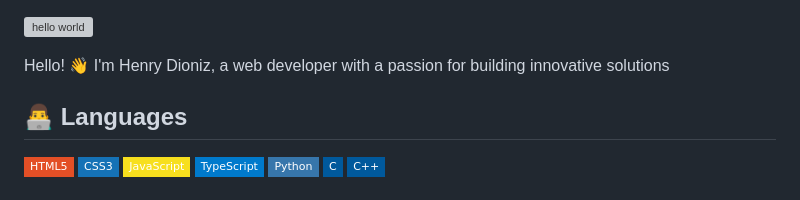
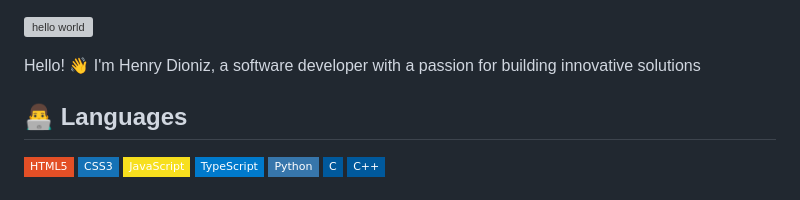
Before and after one commit to Henryle-hd/Henryle-hd, a Markdown page: README.md, the part around the change. GitHub-like rendering; badges without logos; grey boxes are pictures that could not be loaded.

```diff
--- a/README.md
+++ b/README.md
@@ -1,7 +1,7 @@
 ![hello world](https://miro.medium.com/v2/resize:fit:1358/1*X7Q84nkQN1DiFXC-rQLt9g.gif)
 
 Hello! 👋
-I'm Henry Dioniz, a web developer with a passion for building innovative solutions
+I'm Henry Dioniz, a software developer with a passion for building innovative solutions
 
 ## 👨‍💻 Languages
 
```
